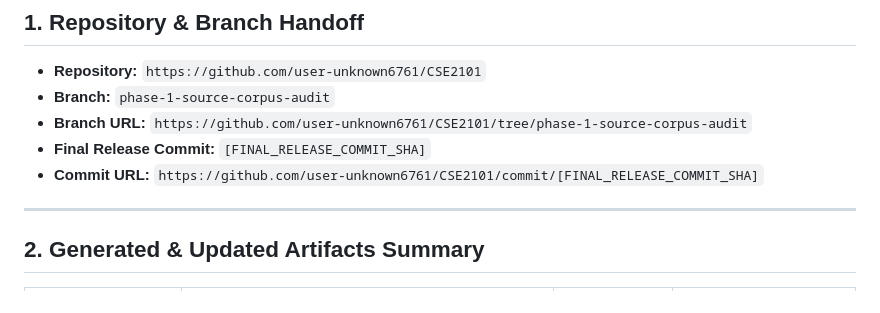
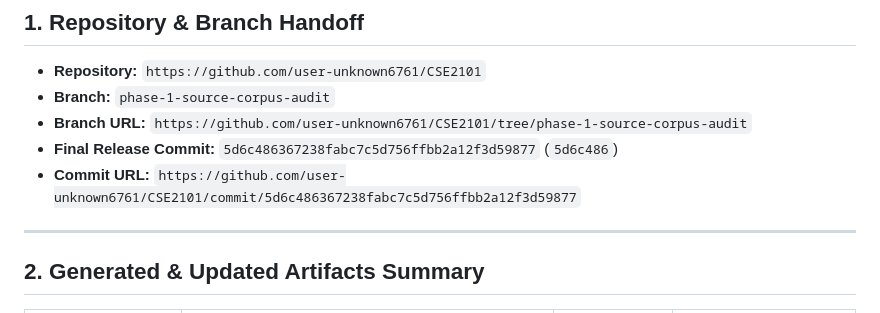
Before and after one commit to user-unknown6761/CSE2101, a Markdown page: PHASE1_REVIEW_MANIFEST.md, the part around the change. Drawn GitHub-style.

Commit message:
docs(manifest): record release commit in phase 1.1 review manifest

```diff
--- a/PHASE1_REVIEW_MANIFEST.md
+++ b/PHASE1_REVIEW_MANIFEST.md
@@ -11,8 +11,8 @@
 - **Repository:** `https://github.com/user-unknown6761/CSE2101`
 - **Branch:** `phase-1-source-corpus-audit`
 - **Branch URL:** `https://github.com/user-unknown6761/CSE2101/tree/phase-1-source-corpus-audit`
-- **Final Release Commit:** `[FINAL_RELEASE_COMMIT_SHA]`
-- **Commit URL:** `https://github.com/user-unknown6761/CSE2101/commit/[FINAL_RELEASE_COMMIT_SHA]`
+- **Final Release Commit:** `5d6c486367238fabc7c5d756ffbb2a12f3d59877` (`5d6c486`)
+- **Commit URL:** `https://github.com/user-unknown6761/CSE2101/commit/5d6c486367238fabc7c5d756ffbb2a12f3d59877`
 
 ---
 
```
